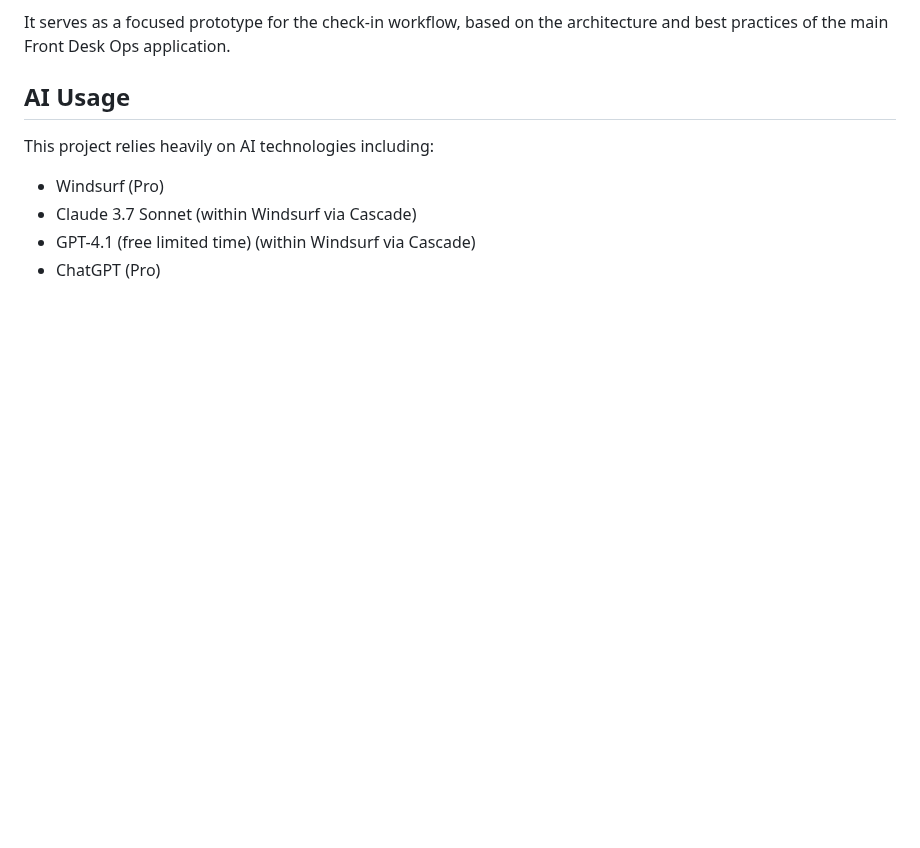
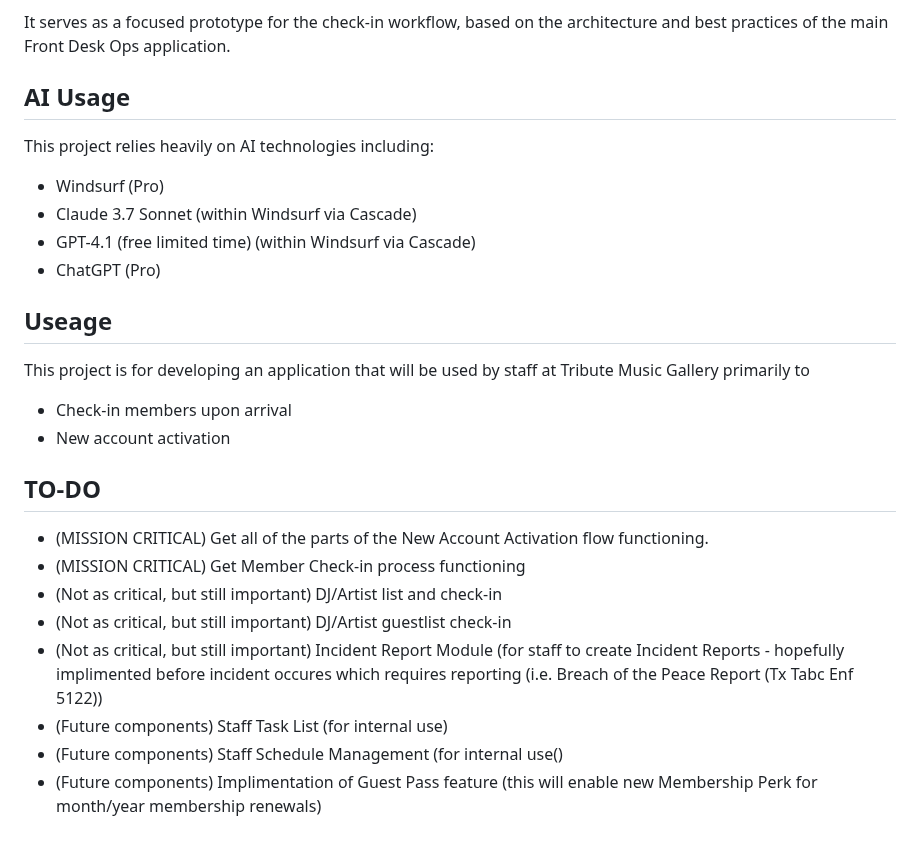
Before and after one commit to odmustafa/mini_checkin_app, a Markdown page: README.md, the part around the change. Rendered like a GitHub page; blank space fills up the shorter version.

Commit message:
Update README.md
added To-Do section to keep track of what needs to be done

```diff
--- a/README.md
+++ b/README.md
@@ -89,9 +89,23 @@ This project follows the Ethereal Engineering Technical Codex principles:
 It serves as a focused prototype for the check-in workflow, based on the architecture and best practices of the main Front Desk Ops application.
 
 ## AI Usage
-
 This project relies heavily on AI technologies including:
 - Windsurf (Pro)
 - Claude 3.7 Sonnet (within Windsurf via Cascade)
 - GPT-4.1 (free limited time) (within Windsurf via Cascade)
 - ChatGPT (Pro)
+
+## Useage
+This project is for developing an application that will be used by staff at Tribute Music Gallery primarily to
+- Check-in members upon arrival
+- New account activation
+
+## TO-DO
+- (MISSION CRITICAL) Get all of the parts of the New Account Activation flow functioning.
+- (MISSION CRITICAL) Get Member Check-in process functioning
+- (Not as critical, but still important) DJ/Artist list and check-in
+- (Not as critical, but still important) DJ/Artist guestlist check-in
+- (Not as critical, but still important) Incident Report Module (for staff to create Incident Reports - hopefully implimented before incident occures which requires reporting (i.e. Breach of the Peace Report (Tx Tabc Enf 5122))
+- (Future components) Staff Task List (for internal use)
+- (Future components) Staff Schedule Management (for internal use()
+- (Future components) Implimentation of Guest Pass feature (this will enable new Membership Perk for month/year membership renewals)
```
